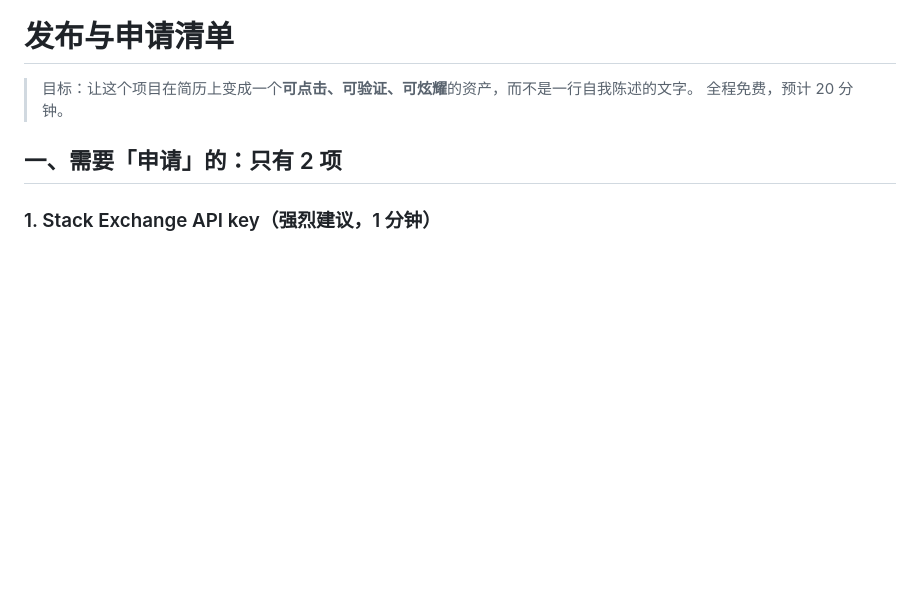
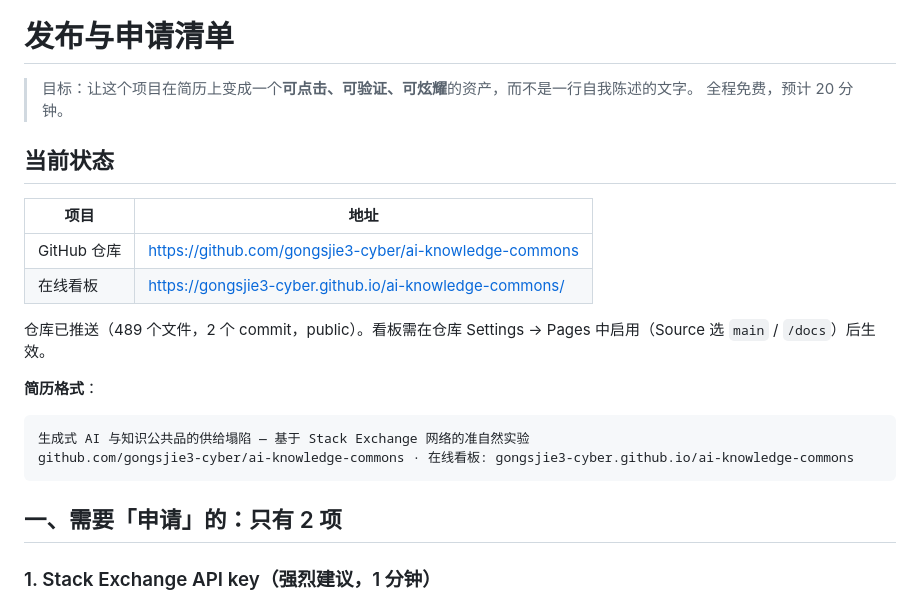
Before and after one commit to gongsjie3-cyber/ai-knowledge-commons, a Markdown page: DEPLOY.md, the part around the change. Rendered like a GitHub page; blank space fills up the shorter version.

Commit message:
docs: record published repo and Pages URLs

````diff
--- a/DEPLOY.md
+++ b/DEPLOY.md
@@ -2,6 +2,21 @@
 
 > 目标：让这个项目在简历上变成一个**可点击、可验证、可炫耀**的资产，而不是一行自我陈述的文字。
 > 全程免费，预计 20 分钟。
+
+## 当前状态
+
+| 项目 | 地址 |
+|---|---|
+| GitHub 仓库 | https://github.com/gongsjie3-cyber/ai-knowledge-commons |
+| 在线看板 | https://gongsjie3-cyber.github.io/ai-knowledge-commons/ |
+
+仓库已推送（489 个文件，2 个 commit，public）。看板需在仓库 Settings → Pages 中启用（Source 选 `main` / `/docs`）后生效。
+
+**简历格式**：
+```
+生成式 AI 与知识公共品的供给塌陷 — 基于 Stack Exchange 网络的准自然实验
+github.com/gongsjie3-cyber/ai-knowledge-commons · 在线看板: gongsjie3-cyber.github.io/ai-knowledge-commons
+```
 
 ## 一、需要「申请」的：只有 2 项
 
````
